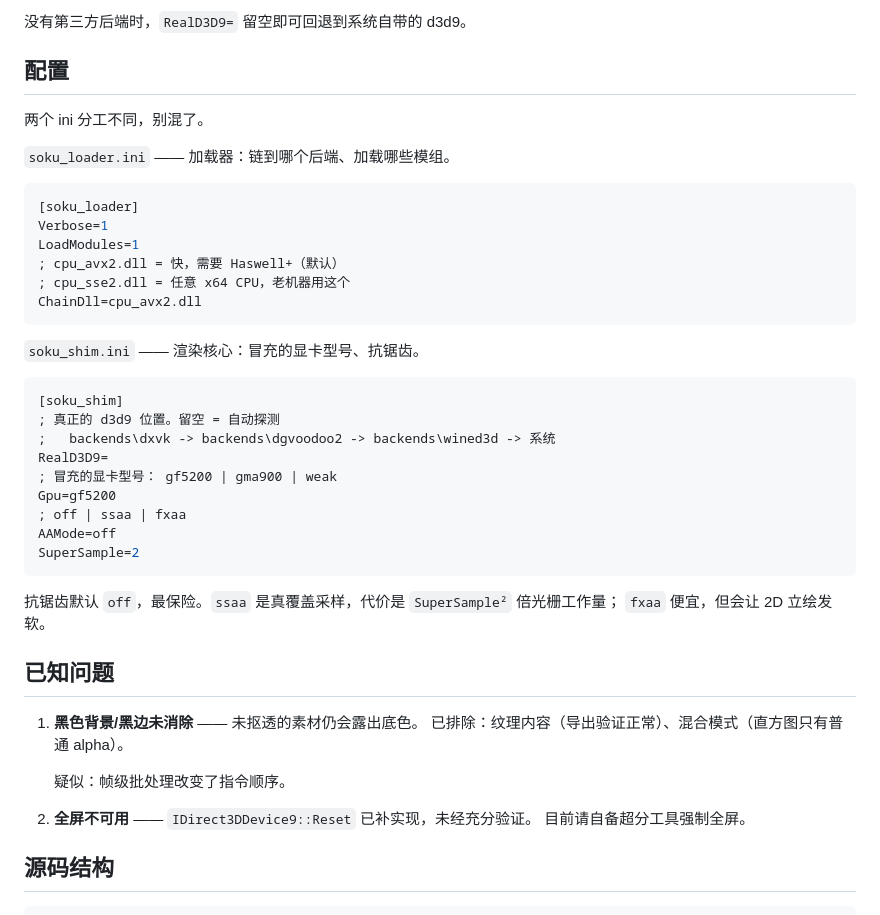
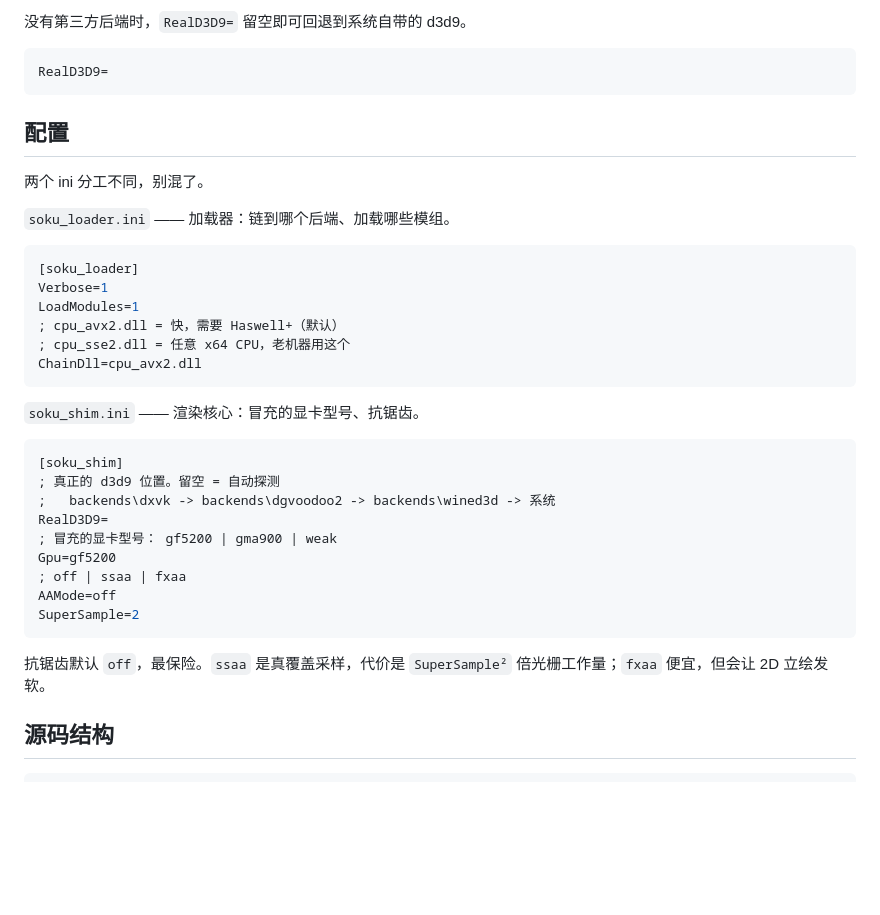
Before and after one commit to HUOHONG-1234/soku-d3d9-softrast, a Markdown page: README.md, the part around one of its changes. Rendered like a GitHub page; blank space fills up the shorter version.

````diff
--- a/README.md
+++ b/README.md
@@ -128,5 +131,9 @@ backends\lang\*.ini         语言包
 
 没有第三方后端时，`RealD3D9=` 留空即可回退到系统自带的 d3d9。
+
+``` ini
+RealD3D9=
+```
 
 ## 配置
 
@@ -134,7 +141,7 @@ backends\lang\*.ini         语言包
 
 `soku_loader.ini` —— 加载器：链到哪个后端、加载哪些模组。
 
-```ini
+``` ini
 [soku_loader]
 Verbose=1
 LoadModules=1
@@ -145,7 +152,7 @@ ChainDll=cpu_avx2.dll
 
 `soku_shim.ini` —— 渲染核心：冒充的显卡型号、抗锯齿。
 
-```ini
+``` ini
 [soku_shim]
 ; 真正的 d3d9 位置。留空 = 自动探测
 ;   backends\dxvk -> backends\dgvoodoo2 -> backends\wined3d -> 系统
@@ -157,17 +164,7 @@ AAMode=off
 SuperSample=2
 ```
 
-抗锯齿默认 `off`，最保险。`ssaa` 是真覆盖采样，代价是 `SuperSample²` 倍光栅工作量；
-`fxaa` 便宜，但会让 2D 立绘发软。
-
-## 已知问题
-
-1. **黑色背景/黑边未消除** —— 未抠透的素材仍会露出底色。
-   已排除：纹理内容（导出验证正常）、混合模式（直方图只有普通 alpha）。
-
-   疑似：帧级批处理改变了指令顺序。
-2. **全屏不可用** —— `IDirect3DDevice9::Reset` 已补实现，未经充分验证。
-   目前请自备超分工具强制全屏。
+抗锯齿默认 `off`，最保险。`ssaa` 是真覆盖采样，代价是 `SuperSample²` 倍光栅工作量；`fxaa` 便宜，但会让 2D 立绘发软。
 
 ## 源码结构
 
````
Also changed, not shown: other parts of README.md (+67 -68 lines).
